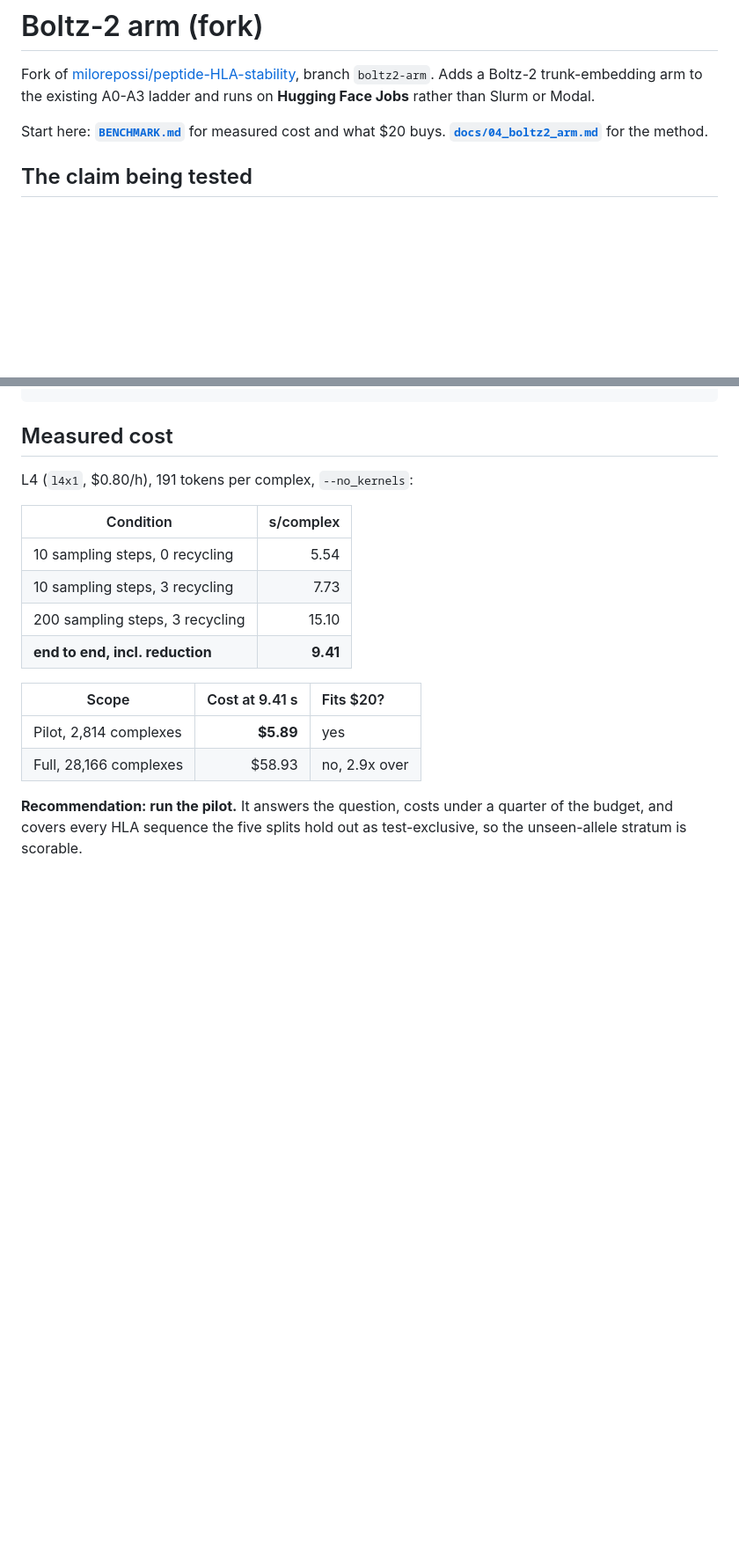
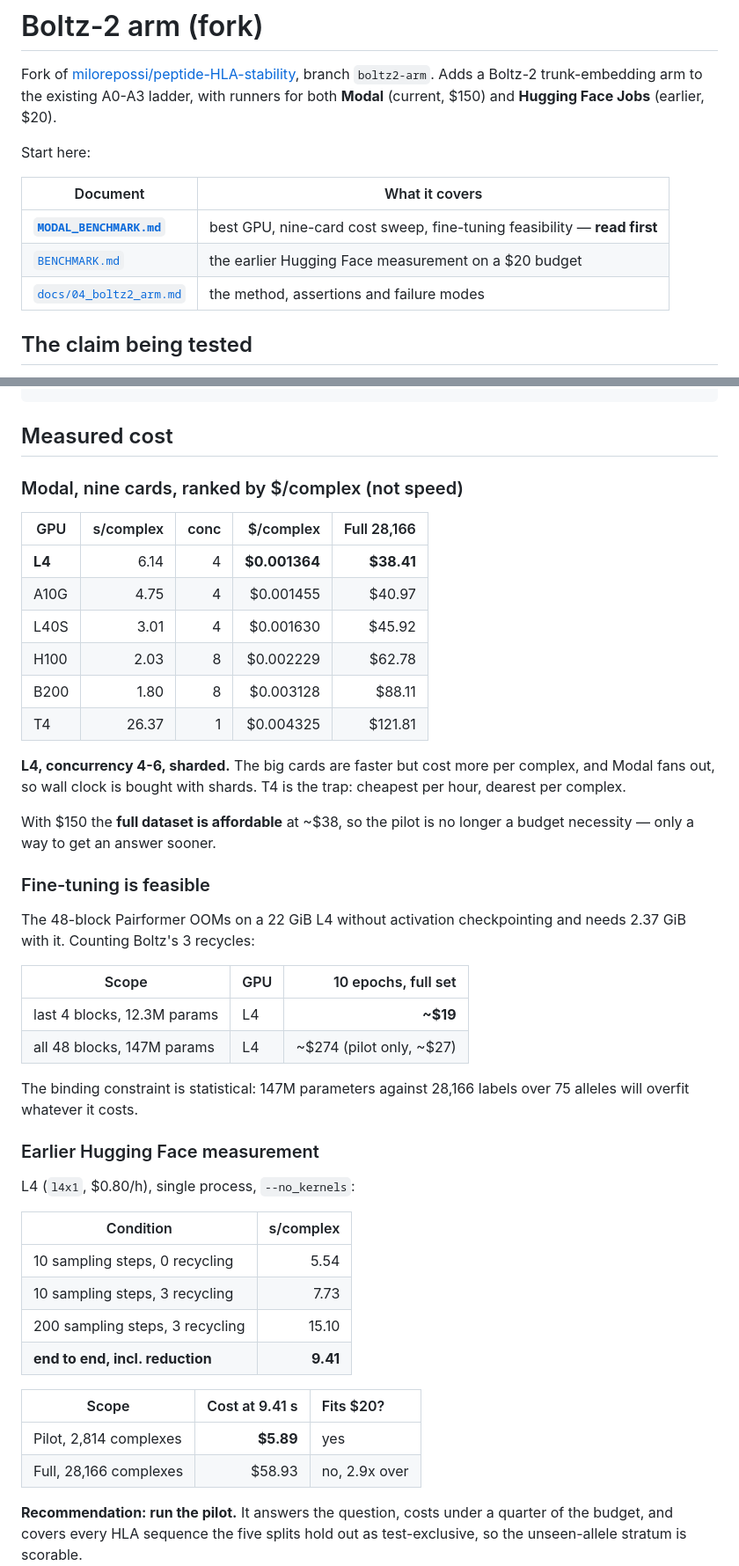
Before and after one commit to milorepossi/SEPPIA, a Markdown page: README_BOLTZ.md, 2 parts joined by grey strips. Shown at 88% size. GitHub-like rendering; blank space fills up the shorter version.

Commit message:
Modal benchmark report, and point the README at it
Co-Authored-By: Claude Opus 5 <noreply@anthropic.com>

```diff
--- a/README_BOLTZ.md
+++ b/README_BOLTZ.md
@@ -2,10 +2,16 @@
 
 Fork of [milorepossi/peptide-HLA-stability](https://github.com/milorepossi/peptide-HLA-stability),
 branch `boltz2-arm`. Adds a Boltz-2 trunk-embedding arm to the existing A0-A3
-ladder and runs on **Hugging Face Jobs** rather than Slurm or Modal.
+ladder, with runners for both **Modal** (current, $150) and **Hugging Face
+Jobs** (earlier, $20).
 
-Start here: **[`BENCHMARK.md`](BENCHMARK.md)** for measured cost and what $20
-buys. **[`docs/04_boltz2_arm.md`](docs/04_boltz2_arm.md)** for the method.
+Start here:
+
+| Document | What it covers |
+|---|---|
+| **[`MODAL_BENCHMARK.md`](MODAL_BENCHMARK.md)** | best GPU, nine-card cost sweep, fine-tuning feasibility — **read first** |
+| [`BENCHMARK.md`](BENCHMARK.md) | the earlier Hugging Face measurement on a $20 budget |
+| [`docs/04_boltz2_arm.md`](docs/04_boltz2_arm.md) | the method, assertions and failure modes |
 
 ## The claim being tested
 
@@ -36,7 +42,40 @@ python train_mlp.py --arm BZZ --embeddings-dir <boltz cache> --pooling pca:20
 
 ## Measured cost
 
-L4 (`l4x1`, $0.80/h), 191 tokens per complex, `--no_kernels`:
+### Modal, nine cards, ranked by $/complex (not speed)
+
+| GPU | s/complex | conc | $/complex | Full 28,166 |
+|---|---:|---:|---:|---:|
+| **L4** | 6.14 | 4 | **$0.001364** | **$38.41** |
+| A10G | 4.75 | 4 | $0.001455 | $40.97 |
+| L40S | 3.01 | 4 | $0.001630 | $45.92 |
+| H100 | 2.03 | 8 | $0.002229 | $62.78 |
+| B200 | 1.80 | 8 | $0.003128 | $88.11 |
+| T4 | 26.37 | 1 | $0.004325 | $121.81 |
+
+**L4, concurrency 4-6, sharded.** The big cards are faster but cost more per
+complex, and Modal fans out, so wall clock is bought with shards. T4 is the
+trap: cheapest per hour, dearest per complex.
+
+With $150 the **full dataset is affordable** at ~$38, so the pilot is no longer
+a budget necessity — only a way to get an answer sooner.
+
+### Fine-tuning is feasible
+
+The 48-block Pairformer OOMs on a 22 GiB L4 without activation checkpointing
+and needs 2.37 GiB with it. Counting Boltz's 3 recycles:
+
+| Scope | GPU | 10 epochs, full set |
+|---|---|---:|
+| last 4 blocks, 12.3M params | L4 | **~$19** |
+| all 48 blocks, 147M params | L4 | ~$274 (pilot only, ~$27) |
+
+The binding constraint is statistical: 147M parameters against 28,166 labels
+over 75 alleles will overfit whatever it costs.
+
+### Earlier Hugging Face measurement
+
+L4 (`l4x1`, $0.80/h), single process, `--no_kernels`:
 
 | Condition | s/complex |
 |---|---:|
```
Also changed, not shown: MODAL_BENCHMARK.md (added, +157 -0 lines).
